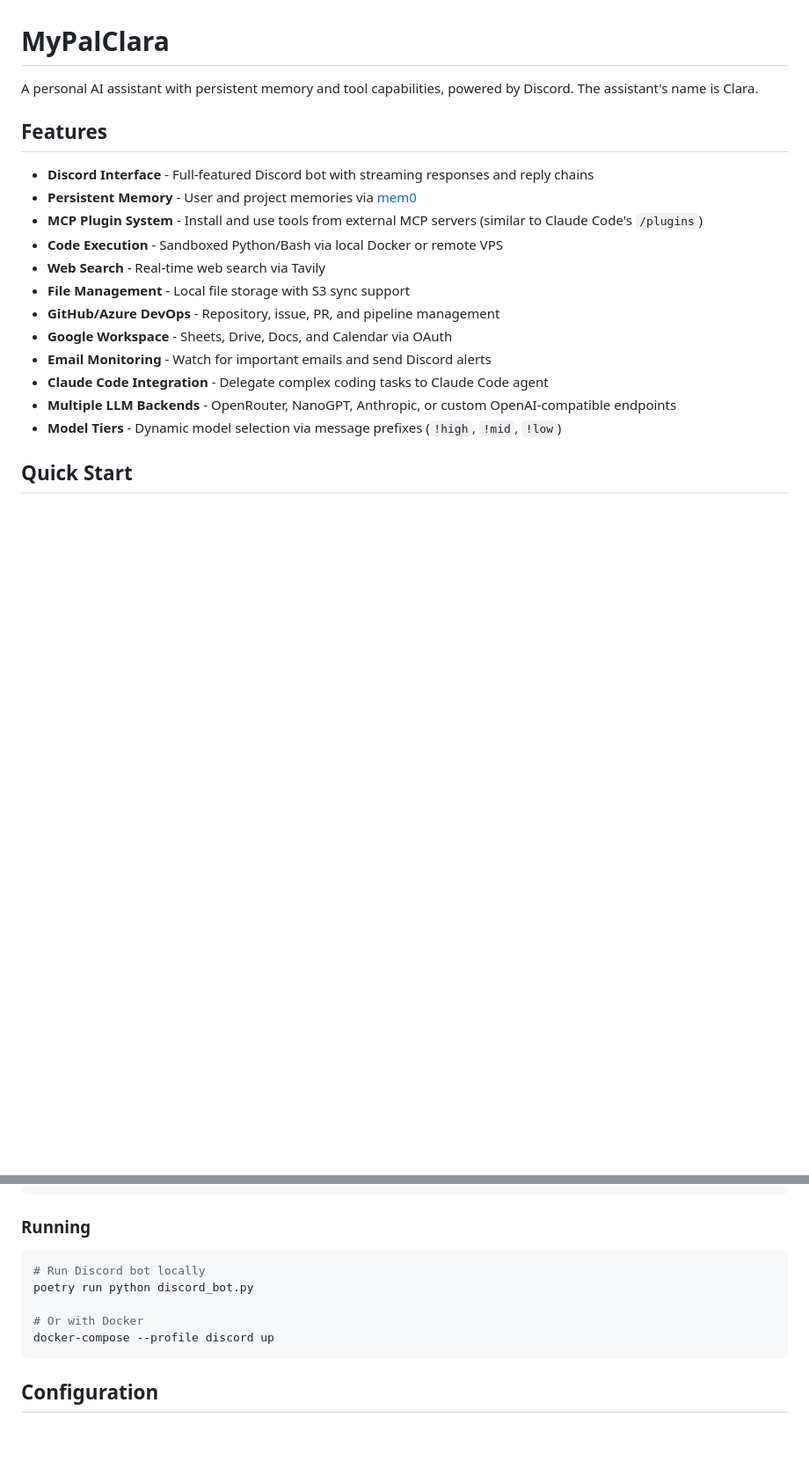
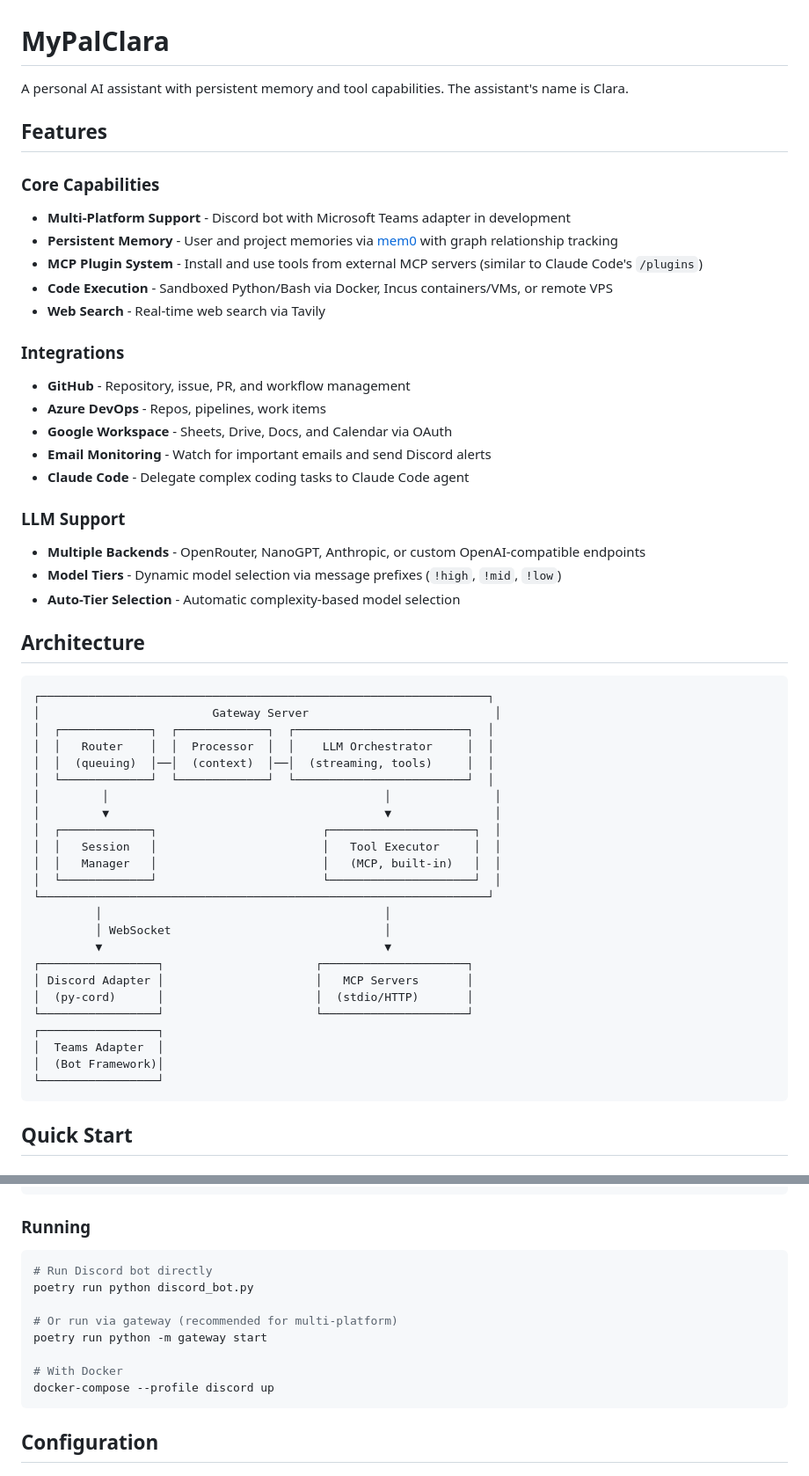
Before and after one commit to BangRocket/mypal-engine, a Markdown page: README.md, 2 parts joined by grey strips. Shown at 88% size. GitHub-like rendering; blank space fills up the shorter version.

````diff
--- a/README.md
+++ b/README.md
@@ -1,21 +1,56 @@
 # MyPalClara
 
-A personal AI assistant with persistent memory and tool capabilities, powered by Discord. The assistant's name is Clara.
+A personal AI assistant with persistent memory and tool capabilities. The assistant's name is Clara.
 
 ## Features
 
-- **Discord Interface** - Full-featured Discord bot with streaming responses and reply chains
-- **Persistent Memory** - User and project memories via [mem0](https://github.com/mem0ai/mem0)
+### Core Capabilities
+- **Multi-Platform Support** - Discord bot with Microsoft Teams adapter in development
+- **Persistent Memory** - User and project memories via [mem0](https://github.com/mem0ai/mem0) with graph relationship tracking
 - **MCP Plugin System** - Install and use tools from external MCP servers (similar to Claude Code's `/plugins`)
-- **Code Execution** - Sandboxed Python/Bash via local Docker or remote VPS
+- **Code Execution** - Sandboxed Python/Bash via Docker, Incus containers/VMs, or remote VPS
 - **Web Search** - Real-time web search via Tavily
-- **File Management** - Local file storage with S3 sync support
-- **GitHub/Azure DevOps** - Repository, issue, PR, and pipeline management
+
+### Integrations
+- **GitHub** - Repository, issue, PR, and workflow management
+- **Azure DevOps** - Repos, pipelines, work items
 - **Google Workspace** - Sheets, Drive, Docs, and Calendar via OAuth
 - **Email Monitoring** - Watch for important emails and send Discord alerts
-- **Claude Code Integration** - Delegate complex coding tasks to Claude Code agent
-- **Multiple LLM Backends** - OpenRouter, NanoGPT, Anthropic, or custom OpenAI-compatible endpoints
+- **Claude Code** - Delegate complex coding tasks to Claude Code agent
+
+### LLM Support
+- **Multiple Backends** - OpenRouter, NanoGPT, Anthropic, or custom OpenAI-compatible endpoints
 - **Model Tiers** - Dynamic model selection via message prefixes (`!high`, `!mid`, `!low`)
+- **Auto-Tier Selection** - Automatic complexity-based model selection
+
+## Architecture
+
+```
+┌─────────────────────────────────────────────────────────────────┐
+│                         Gateway Server                           │
+│  ┌─────────────┐  ┌─────────────┐  ┌─────────────────────────┐  │
+│  │   Router    │  │  Processor  │  │    LLM Orchestrator     │  │
+│  │  (queuing)  │──│  (context)  │──│  (streaming, tools)     │  │
+│  └─────────────┘  └─────────────┘  └─────────────────────────┘  │
+│         │                                        │               │
+│         ▼                                        ▼               │
+│  ┌─────────────┐                        ┌─────────────────────┐  │
+│  │   Session   │                        │   Tool Executor     │  │
+│  │   Manager   │                        │   (MCP, built-in)   │  │
+│  └─────────────┘                        └─────────────────────┘  │
+└─────────────────────────────────────────────────────────────────┘
+         │                                         │
+         │ WebSocket                               │
+         ▼                                         ▼
+┌─────────────────┐                      ┌─────────────────────┐
+│ Discord Adapter │                      │   MCP Servers       │
+│  (py-cord)      │                      │  (stdio/HTTP)       │
+└─────────────────┘                      └─────────────────────┘
+┌─────────────────┐
+│  Teams Adapter  │
+│  (Bot Framework)│
+└─────────────────┘
+```
 
 ## Quick Start
 
@@ -42,10 +77,13 @@ cp .env.example .env
 ### Running
 
 ```bash
-# Run Discord bot locally
+# Run Discord bot directly
 poetry run python discord_bot.py
 
-# Or with Docker
+# Or run via gateway (recommended for multi-platform)
+poetry run python -m gateway start
+
+# With Docker
 docker-compose --profile discord up
 ```
 
````
Also changed, not shown: other parts of README.md (+123 -11 lines).
